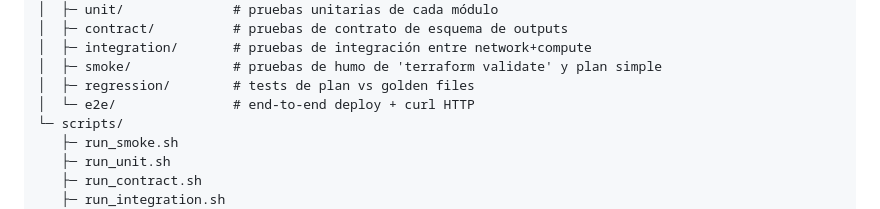
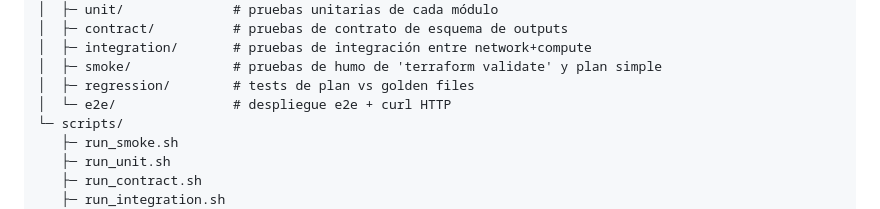
Before and after one commit to kapumota/DS, a Markdown page: 2025-1/PracticaDirigida7-CC3S2.md, the part around the change. Rendered like a GitHub page.

Commit message:
Practica dirigida 7 CC3S2

```diff
--- a/2025-1/PracticaDirigida7-CC3S2.md
+++ b/2025-1/PracticaDirigida7-CC3S2.md
@@ -26,7 +26,7 @@ iac-project/
 │  ├─ integration/       # pruebas de integración entre network+compute
 │  ├─ smoke/             # pruebas de humo de 'terraform validate' y plan simple
 │  ├─ regression/        # tests de plan vs golden files
-│  └─ e2e/               # end-to-end deploy + curl HTTP
+│  └─ e2e/               # despliegue e2e + curl HTTP
 └─ scripts/
    ├─ run_smoke.sh
    ├─ run_unit.sh
```
